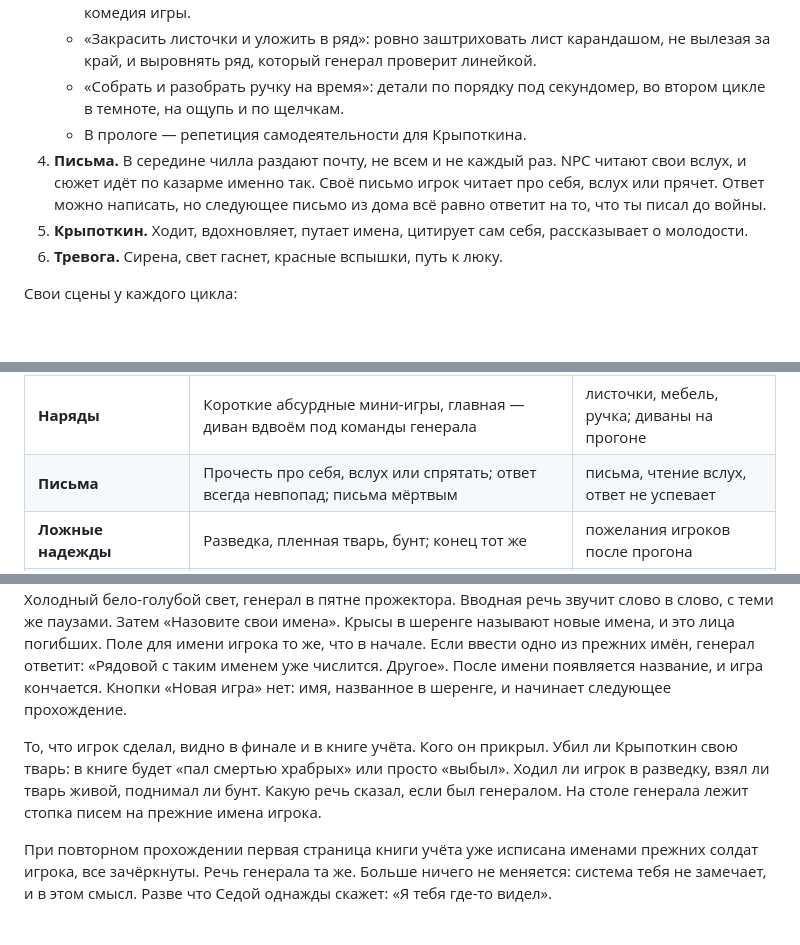
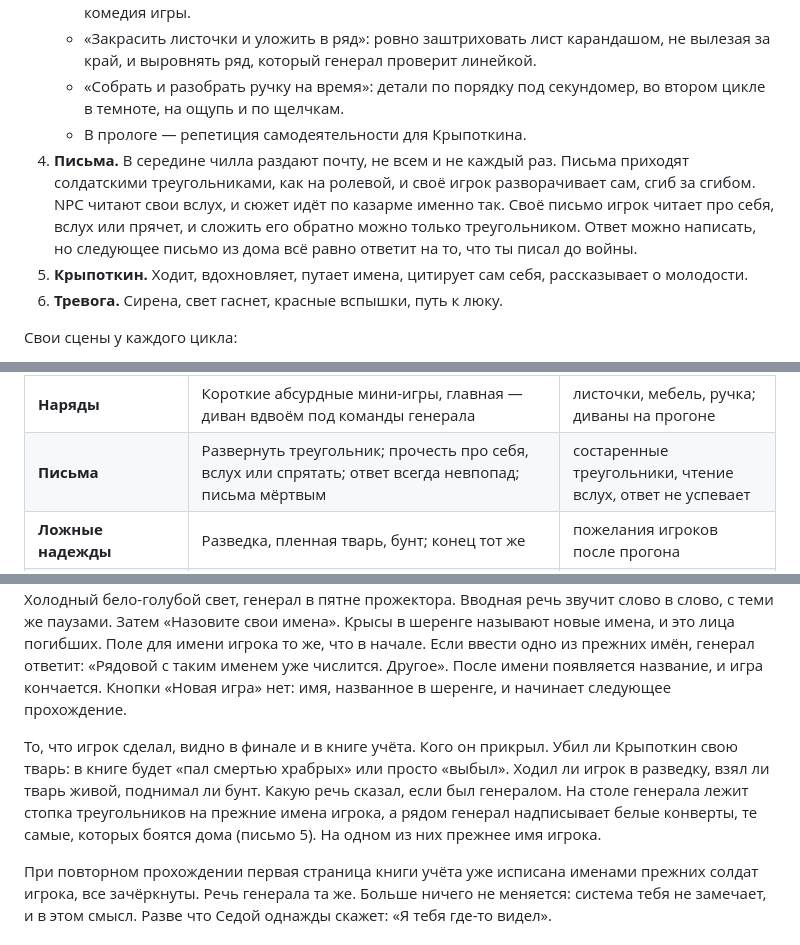
Before and after one commit to izumvania-gif/littledarkage, a Markdown page: docs/concept.md, 3 parts joined by grey strips. GitHub-like rendering; blank space fills up the shorter version.

```diff
--- a/docs/concept.md
+++ b/docs/concept.md
@@ -279,7 +280,7 @@ NPC-ударники, когда игрок координатор, тоже и
    - «Закрасить листочки и уложить в ряд»: ровно заштриховать лист карандашом, не вылезая за край, и выровнять ряд, который генерал проверит линейкой.
    - «Собрать и разобрать ручку на время»: детали по порядку под секундомер, во втором цикле в темноте, на ощупь и по щелчкам.
    - В прологе — репетиция самодеятельности для Крыпоткина.
-4. **Письма.** В середине чилла раздают почту, не всем и не каждый раз. NPC читают свои вслух, и сюжет идёт по казарме именно так. Своё письмо игрок читает про себя, вслух или прячет. Ответ можно написать, но следующее письмо из дома всё равно ответит на то, что ты писал до войны.
+4. **Письма.** В середине чилла раздают почту, не всем и не каждый раз. Письма приходят солдатскими треугольниками, как на ролевой, и своё игрок разворачивает сам, сгиб за сгибом. NPC читают свои вслух, и сюжет идёт по казарме именно так. Своё письмо игрок читает про себя, вслух или прячет, и сложить его обратно можно только треугольником. Ответ можно написать, но следующее письмо из дома всё равно ответит на то, что ты писал до войны.
 5. **Крыпоткин.** Ходит, вдохновляет, путает имена, цитирует сам себя, рассказывает о молодости.
 6. **Тревога.** Сирена, свет гаснет, красные вспышки, путь к люку.
 
@@ -337,7 +338,7 @@ NPC-ударники, когда игрок координатор, тоже и
 | **Выслуга и звания** | Звания и новый генерал наугад среди тех, кто дольше жив; старший раздаёт наряды и громче звучит в бою; на приказ отвечают только «Есть!» | «смотрят на выслугу», «приказы не обсуждаются» |
 | **Новый генерал** | Речь из фрагментов за ограниченное время, с подсказками старого генерала | новый генерал и его речь |
 | **Наряды** | Короткие абсурдные мини-игры, главная — диван вдвоём под команды генерала | листочки, мебель, ручка; диваны на прогоне |
-| **Письма** | Прочесть про себя, вслух или спрятать; ответ всегда невпопад; письма мёртвым | письма, чтение вслух, ответ не успевает |
+| **Письма** | Развернуть треугольник; прочесть про себя, вслух или спрятать; ответ всегда невпопад; письма мёртвым | состаренные треугольники, чтение вслух, ответ не успевает |
 | **Ложные надежды** | Разведка, пленная тварь, бунт; конец тот же | пожелания игроков после прогона |
 | **Концерт и магнитофон** | Музыка как событие: номер группы, кассета по желанию | выступление группы, армейский плейлист |
 | **Крыпоткин** | Наряд при философе, молодость по Кропоткину, допрос, признание, бой без координатора | вся линия Крыпоткина |
@@ -408,7 +409,7 @@ NPC-ударники, когда игрок координатор, тоже и
 
 Концовка одна, как в ролевой. Последние минуты игрок проводит один на поле в темноте. Когда он гибнет, экран остаётся чёрным, и в темноте звучат три детских письма, которые так никому и не пришли: «Папочка, я очень скучаю… ты только возвращайся!» (2), «Я хачу вырасти и стать таким сильным как ты» (6), «Я когда вырасту хочу стать как ты, большим, сильным и храбрым. Жаль что тогда уже те твари все помрут и некого будет бить» (17). Потом шаги и голос: «К стене. В шеренгу». Холодный бело-голубой свет, генерал в пятне прожектора. Вводная речь звучит слово в слово, с теми же паузами. Затем «Назовите свои имена». Крысы в шеренге называют новые имена, и это лица погибших. Поле для имени игрока то же, что в начале. Если ввести одно из прежних имён, генерал ответит: «Рядовой с таким именем уже числится. Другое». После имени появляется название, и игра кончается. Кнопки «Новая игра» нет: имя, названное в шеренге, и начинает следующее прохождение.
 
-То, что игрок сделал, видно в финале и в книге учёта. Кого он прикрыл. Убил ли Крыпоткин свою тварь: в книге будет «пал смертью храбрых» или просто «выбыл». Ходил ли игрок в разведку, взял ли тварь живой, поднимал ли бунт. Какую речь сказал, если был генералом. На столе генерала лежит стопка писем на прежние имена игрока.
+То, что игрок сделал, видно в финале и в книге учёта. Кого он прикрыл. Убил ли Крыпоткин свою тварь: в книге будет «пал смертью храбрых» или просто «выбыл». Ходил ли игрок в разведку, взял ли тварь живой, поднимал ли бунт. Какую речь сказал, если был генералом. На столе генерала лежит стопка треугольников на прежние имена игрока, а рядом генерал надписывает белые конверты, те самые, которых боятся дома (письмо 5). На одном из них прежнее имя игрока.
 
 При повторном прохождении первая страница книги учёта уже исписана именами прежних солдат игрока, все зачёркнуты. Речь генерала та же. Больше ничего не меняется: система тебя не замечает, и в этом смысл. Разве что Седой однажды скажет: «Я тебя где-то видел».
 
```
Also changed, not shown: other parts of docs/concept.md (+6 -3 lines).
